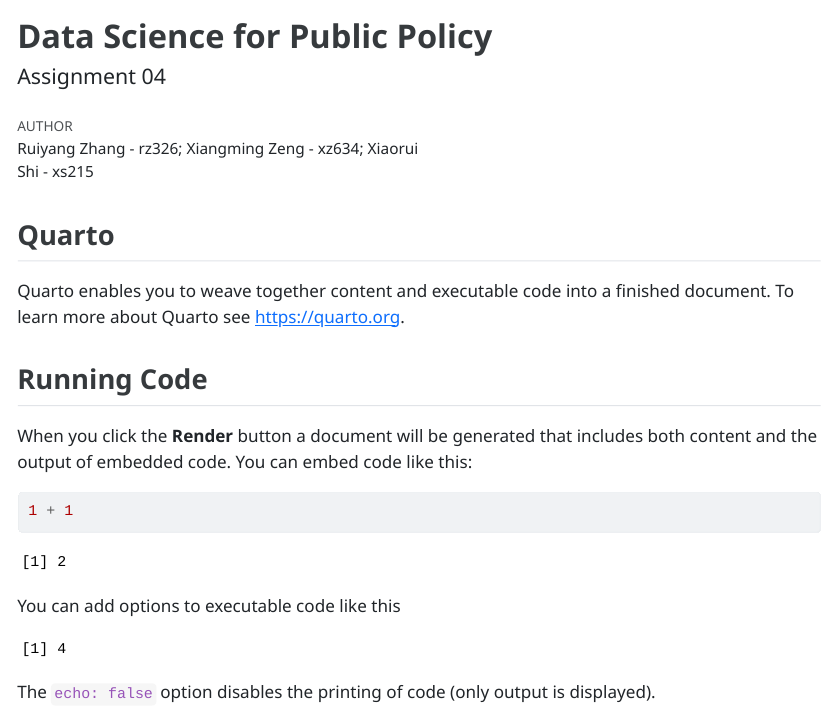
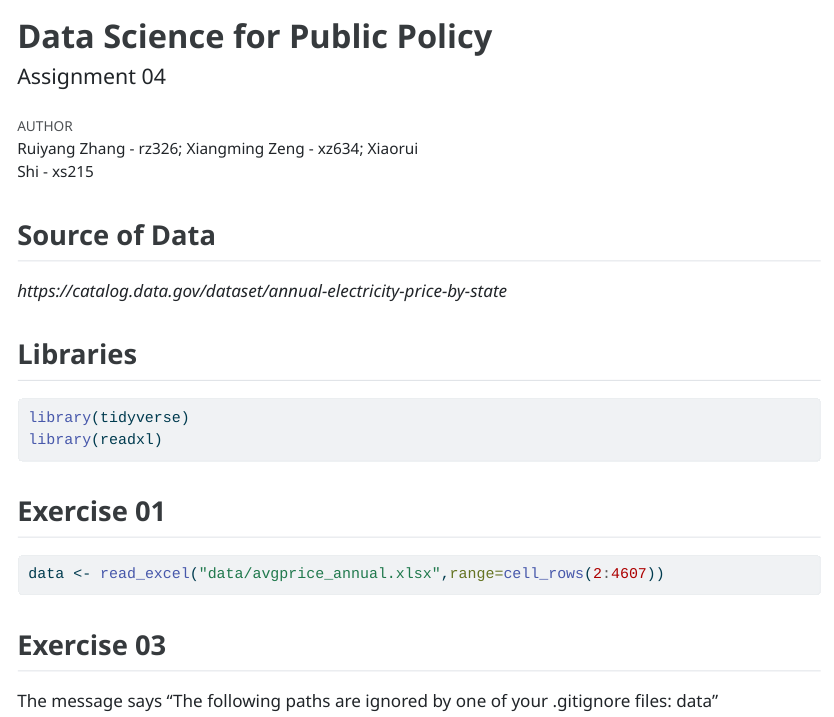
Before and after one commit to GPT-plz-give-me-a-username/assignment04, a Quarto document (index.qmd): the page in a window 1100 px wide, from its top. The pictures show the output file index.html that the author committed with the source, opened offline.

Commit message:
exercise 3 finished

````diff
--- a/index.qmd
+++ b/index.qmd
@@ -9,23 +9,23 @@ format:
     embed-resources: true
 ---
 
-## Quarto
+## Source of Data
 
-Quarto enables you to weave together content and executable code into a finished document. To learn more about Quarto see <https://quarto.org>.
+*https://catalog.data.gov/dataset/annual-electricity-price-by-state*
 
-## Running Code
-
-When you click the **Render** button a document will be generated that includes both content and the output of embedded code. You can embed code like this:
+## Libraries
 
 ```{r}
-1 + 1
+library(tidyverse)
+library(readxl)
 ```
 
-You can add options to executable code like this
+## Exercise 01
 
 ```{r}
-#| echo: false
-2 * 2
+data <- read_excel("data/avgprice_annual.xlsx",range=cell_rows(2:4607))
 ```
 
-The `echo: false` option disables the printing of code (only output is displayed).
+## Exercise 03
+
+The message says "The following paths are ignored by one of your .gitignore files: data"
````
Also changed, not shown: index.html.
